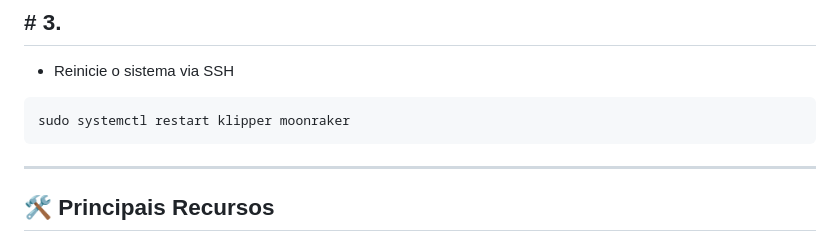
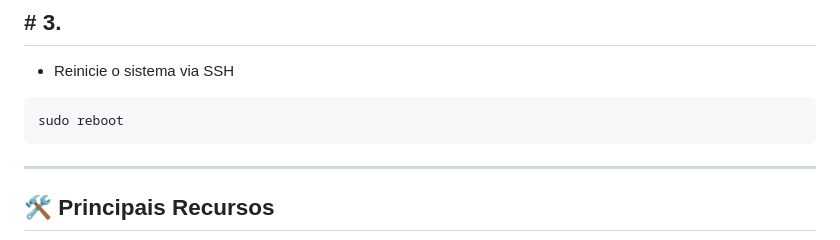
Before and after one commit to 3D-uy/KACE, a Markdown page: README_BR.md, the part around the change. Drawn GitHub-style.

````diff
--- a/README_BR.md
+++ b/README_BR.md
@@ -87,7 +87,7 @@ python3 kace.py
   - Reinicie o sistema via SSH
 
 ```
-sudo systemctl restart klipper moonraker
+sudo reboot
 ```
 
 ---
````
